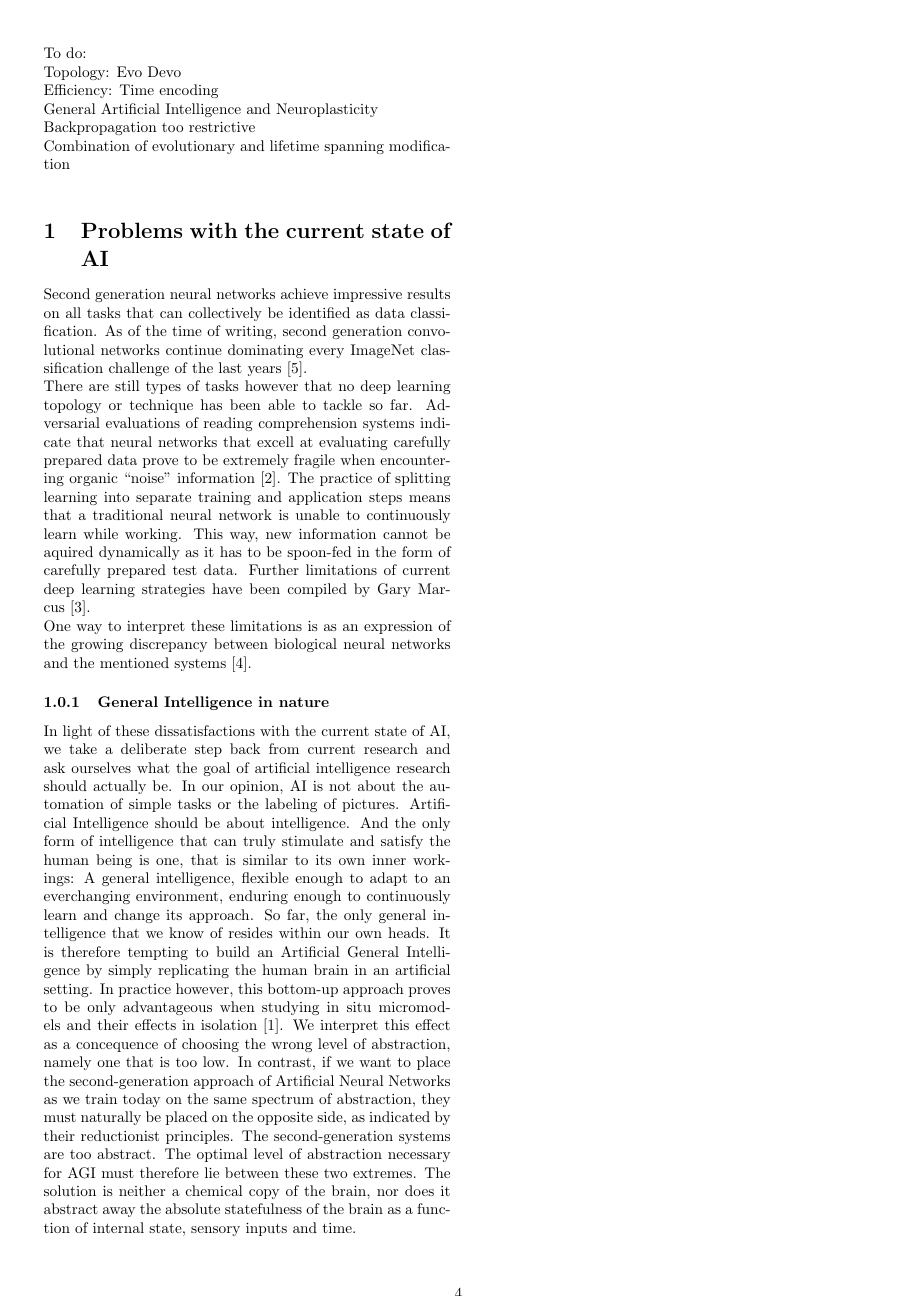
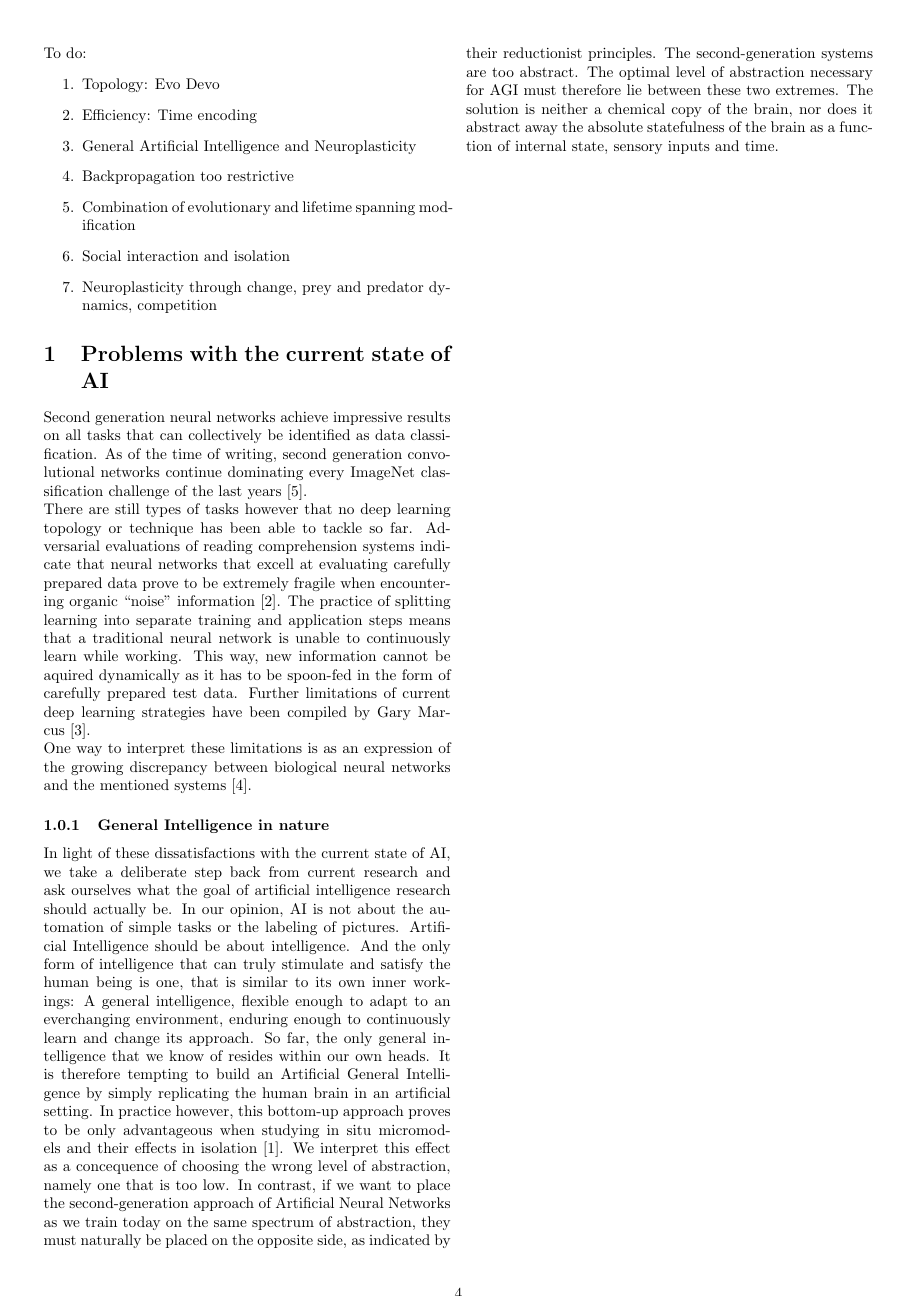
Before and after one commit to myelin-ai/whitepaper, a LaTeX paper (main.tex): page 4 of 5. Compiled offline with pdfLaTeX.

Commit message:
Cleanup todo

```diff
--- a/main.tex
+++ b/main.tex
@@ -35,12 +35,15 @@
 \clearpage
 
 To do:
-
-Topology: Evo Devo\\
-Efficiency: Time encoding\\
-General Artificial Intelligence and Neuroplasticity\\
-Backpropagation too restrictive\\
-Combination of evolutionary and lifetime spanning modification\\
+\begin{enumerate}
+	\item Topology: Evo Devo
+	\item Efficiency: Time encoding
+	\item General Artificial Intelligence and Neuroplasticity
+	\item Backpropagation too restrictive
+	\item Combination of evolutionary and lifetime spanning modification
+	\item Social interaction and isolation
+	\item Neuroplasticity through change, prey and predator dynamics, competition
+\end{enumerate}
 
 \section{Problems with the current state of AI}
 	\subfile{sections/first-section}
```
